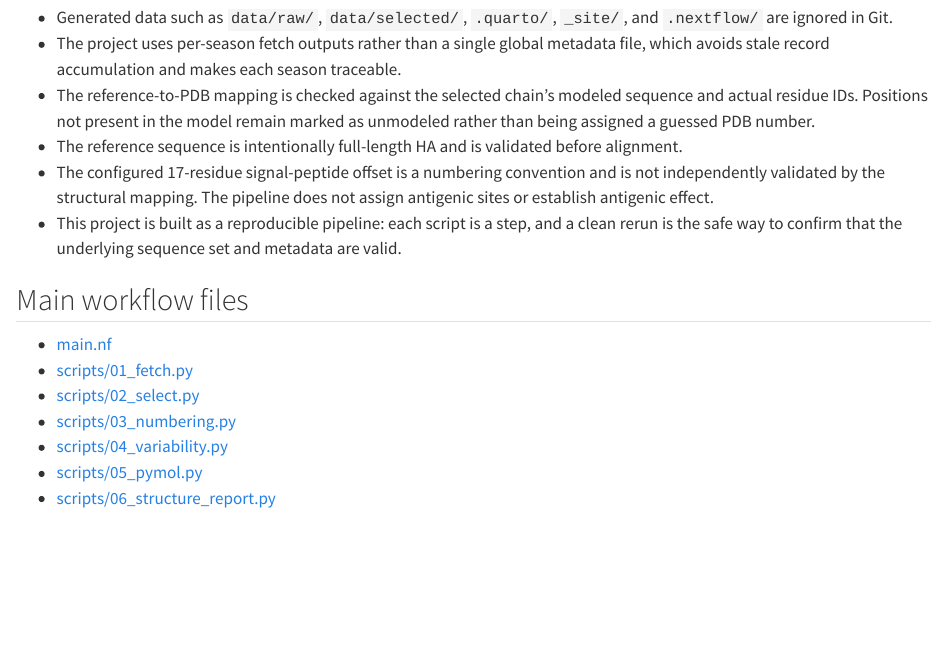
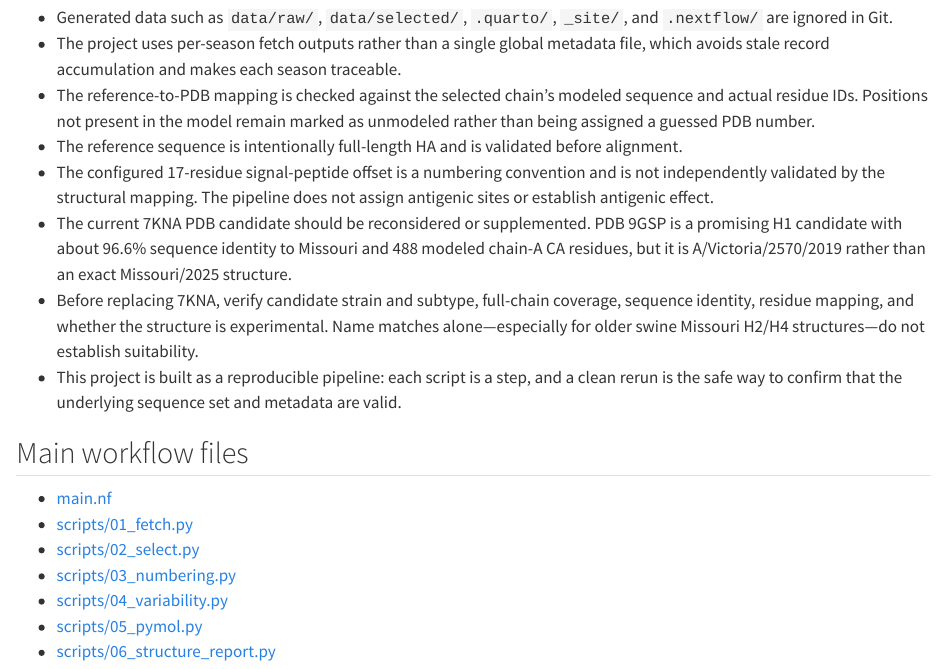
Before and after one commit to jicrbuh/flu-project, a Quarto document (project-overview.qmd): the page in a window 1100 px wide, from 1510 px down. Rendered offline with R 4.5, knitr and Pandoc in place of Quarto, with nearby package versions.

Commit message:
Update next steps to consider changing PDB candidate

```diff
--- a/project-overview.qmd
+++ b/project-overview.qmd
@@ -77,6 +77,8 @@ This clears the Nextflow cache and the generated data products so the workflow s
 - The reference-to-PDB mapping is checked against the selected chain's modeled sequence and actual residue IDs. Positions not present in the model remain marked as unmodeled rather than being assigned a guessed PDB number.
 - The reference sequence is intentionally full-length HA and is validated before alignment.
 - The configured 17-residue signal-peptide offset is a numbering convention and is not independently validated by the structural mapping. The pipeline does not assign antigenic sites or establish antigenic effect.
+- The current 7KNA PDB candidate should be reconsidered or supplemented. PDB 9GSP is a promising H1 candidate with about 96.6% sequence identity to Missouri and 488 modeled chain-A CA residues, but it is A/Victoria/2570/2019 rather than an exact Missouri/2025 structure.
+- Before replacing 7KNA, verify candidate strain and subtype, full-chain coverage, sequence identity, residue mapping, and whether the structure is experimental. Name matches alone—especially for older swine Missouri H2/H4 structures—do not establish suitability.
 - This project is built as a reproducible pipeline: each script is a step, and a clean rerun is the safe way to confirm that the underlying sequence set and metadata are valid.
 
 ## Main workflow files
```
Also changed, not shown: structural-validation-notes.md (+2 -0 lines), README.md.
